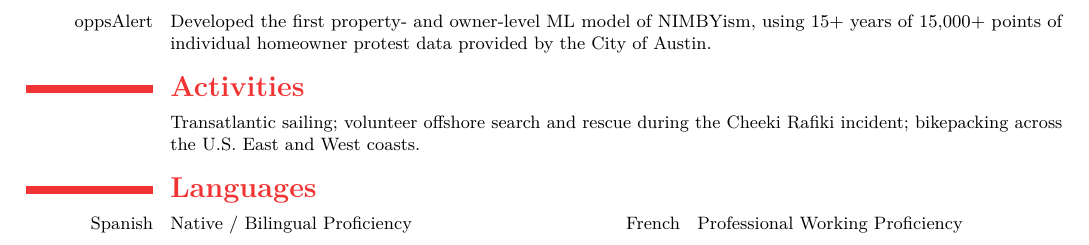
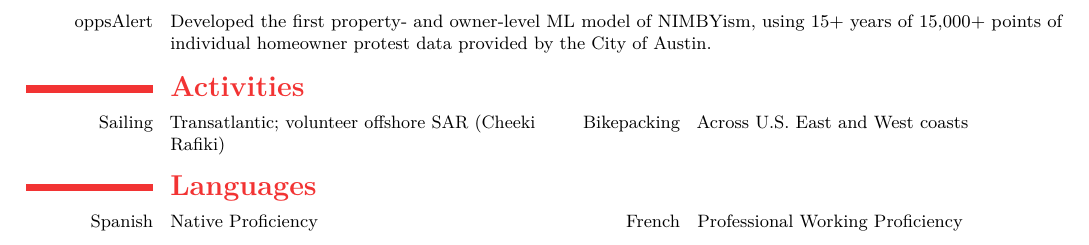
Before and after one commit to dhardestylewis/cv-dhl, a LaTeX CV (resume/2-page/with-cover-letter/resume-dhl-20260131-latest/resume-dhl-20260201-fullstack-mle.tex): part of page 3 of 3, cut so that both start at the same text. Compiled offline with pdfLaTeX.

Commit message:
fix: Format Activities as two columns and update Languages

```diff
--- a/resume/2-page/with-cover-letter/resume-dhl-20260131-latest/resume-dhl-20260201-fullstack-mle.tex
+++ b/resume/2-page/with-cover-letter/resume-dhl-20260131-latest/resume-dhl-20260201-fullstack-mle.tex
@@ -167,9 +167,9 @@ Specializing in automated validation frameworks and scalable distributed infrast
 
 
   \section{\textsc{Activities}}
-    \cvitem{}{Transatlantic sailing; volunteer offshore search and rescue during the Cheeki Rafiki incident; bikepacking across the U.S.\ \allowbreak East and West coasts.}
+    \cvdoubleitem{Sailing}{Transatlantic; volunteer offshore SAR (Cheeki Rafiki)}{Bikepacking}{Across U.S.\ East and West coasts}
 
   \section{\textsc{Languages}}
-    \cvdoubleitem{Spanish}{Native / Bilingual Proficiency}{French}{Professional Working Proficiency}
+    \cvdoubleitem{Spanish}{Native Proficiency}{French}{Professional Working Proficiency}
 
 \end{document}
```
Also changed, not shown: resume/2-page/with-cover-letter/resume-dhl-20260131-latest/resume-dhl-20260201-fullstack-mle.pdf, 1 other file.
